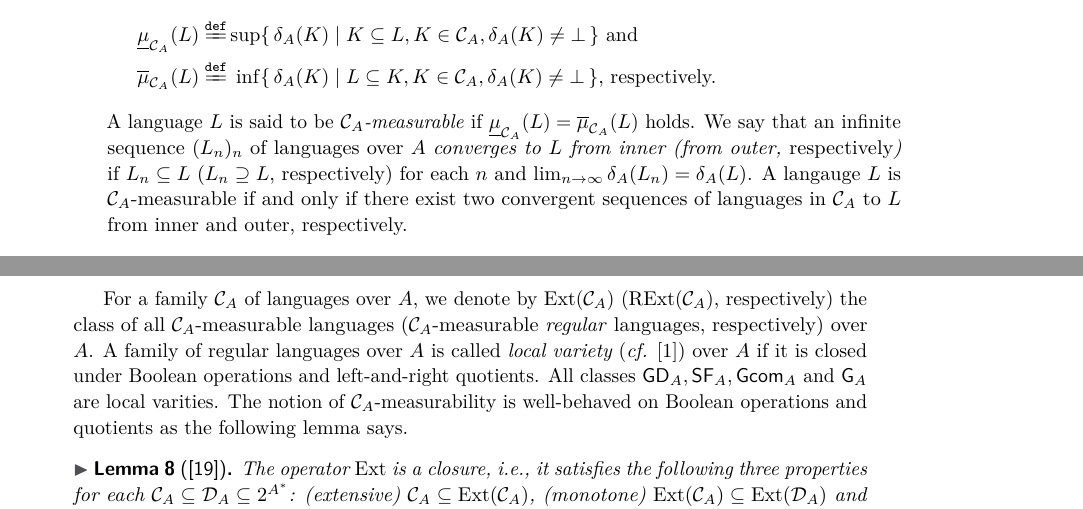
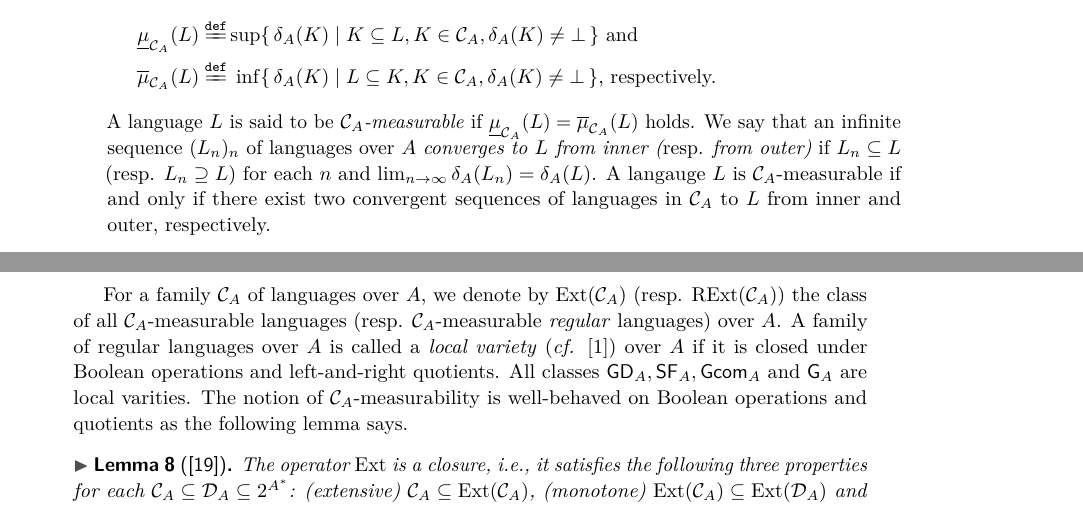
Before and after one commit to sinya8282/sfmeasure, a LaTeX paper (paper.tex, which reads preliminaries.tex): two parts of pages 4 and 5 of 11, joined at a grey line, cut so that both start at the same text. Compiled offline with pdfLaTeX.

Commit message:
(XXX, respectively) -> (resp. XXX)

```diff
--- a/preliminaries.tex
+++ b/preliminaries.tex
@@ -84,8 +84,8 @@ A language \(L\) is said to be
  \emph{\(\CC_A\)-measurable} if
  \(\plm{\CC_A}(L) = \pum{\CC_A}(L)\) holds.
  We say that an infinite sequence \((L_n)_n\) of languages over \(A\)
- {\em converges to \(L\) from inner (from outer, {\em respectively})} if
- \(L_n \subseteq L\) (\(L_n \supseteq L\), respectively) for each \(n\) and \(\lim_{n \rightarrow \infty}\cd(L_n) = \cd(L)\).
+ {\em converges to \(L\) from inner ({\em \resp}from outer)} if
+ \(L_n \subseteq L\) (\resp \(L_n \supseteq L\)) for each \(n\) and \(\lim_{n \rightarrow \infty}\cd(L_n) = \cd(L)\).
 A langauge \(L\) is \(\CC_A\)-measurable if and only if
 there exist two convergent sequences of languages in \(\CC_A\) to \(L\) from inner and outer, respectively.
 \end{definition}
@@ -102,8 +102,8 @@ For more detailed exaxmples of \(\CC\)-measurable/\emph{im}meaurable langauges f
 \end{example}
 
 For a family \(\CC_A\) of languages over \(A\), we denote by
-\(\ext(\CC_A)\) (\(\rext(\CC_A)\), respectively) the class of all \(\CC_A\)-measurable languages (\(\CC_A\)-measurable \emph{regular} languages, respectively) over \(A\).
-A family of regular languages over \(A\) is called {\em local variety} (\cf \cite{Adamek}) over \(A\) if it is closed under
+\(\ext(\CC_A)\) (\resp \(\rext(\CC_A)\)) the class of all \(\CC_A\)-measurable languages (\resp \(\CC_A\)-measurable \emph{regular} languages) over \(A\).
+A family of regular languages over \(A\) is called a \emph{local variety} (\cf \cite{Adamek}) over \(A\) if it is closed under
  Boolean operations and left-and-right quotients.
 All classes \(\gd_A, \sf_A, \gcom_A\) and \(\group_A\) are local varities.
 The notion of \(\CC_A\)-measurability is well-behaved on Boolean operations and quotients as the following lemma says.
```
Also changed, not shown: macros.tex (+1 -1 lines), preliminaries.tex (2 more changed lines).
